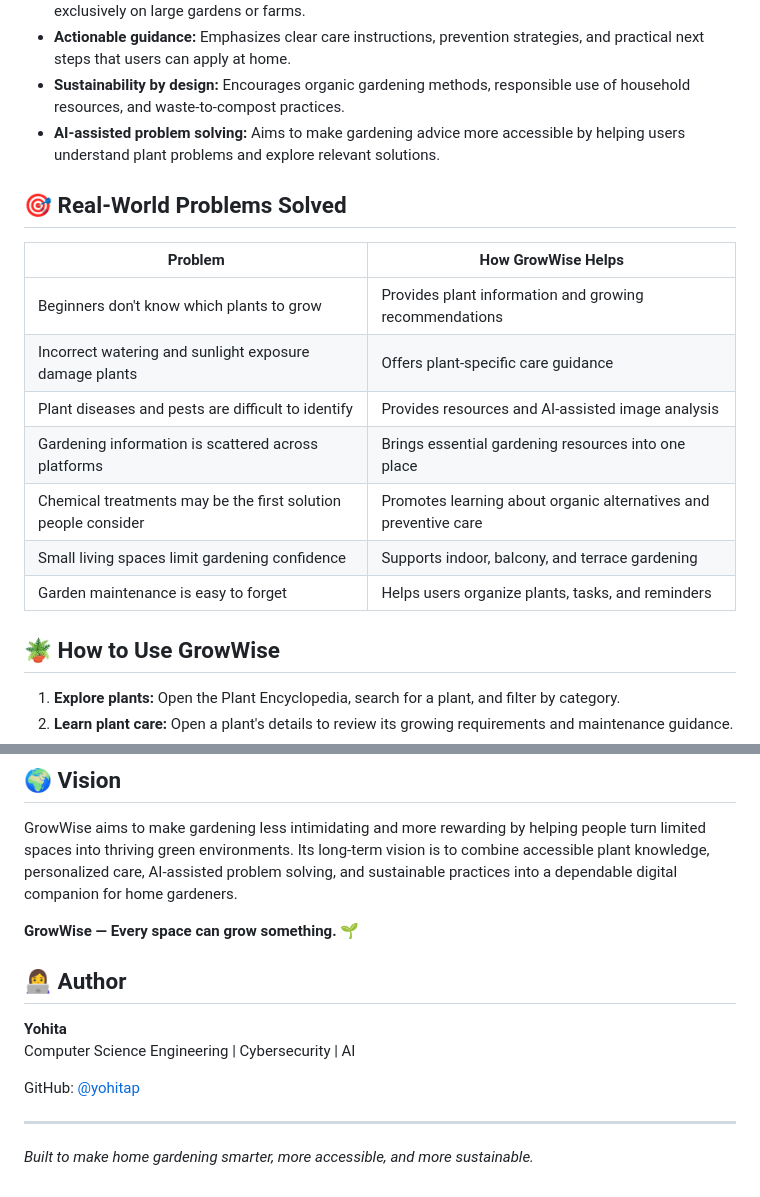
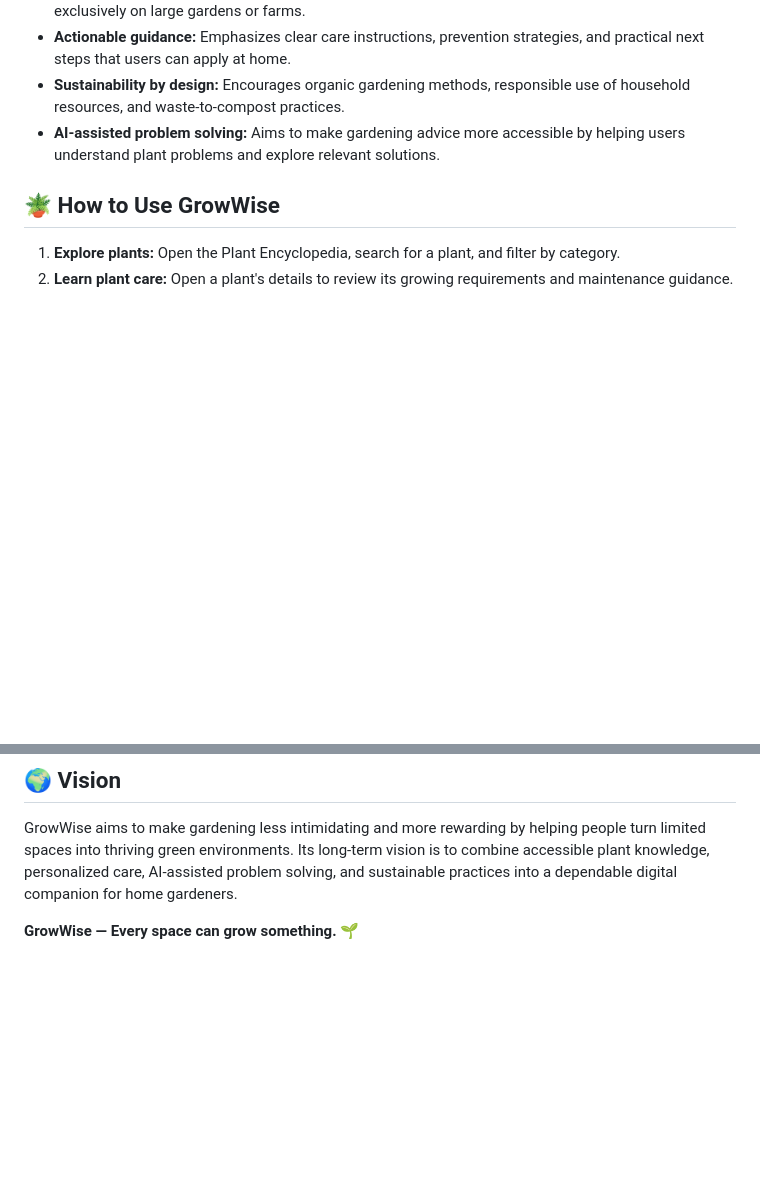
Before and after one commit to yohitap/Grow-Wise, a Markdown page: README.md, 2 parts joined by grey strips. Rendered like a GitHub page; blank space fills up the shorter version.

Commit message:
Updated Readme
Removed the 'Real-World Problems Solved' section and author information from the README.

```diff
--- a/README.md
+++ b/README.md
@@ -35,18 +35,6 @@ GrowWise focuses on **practical, beginner-friendly, and sustainable gardening**,
 - **Actionable guidance:** Emphasizes clear care instructions, prevention strategies, and practical next steps that users can apply at home.
 - **Sustainability by design:** Encourages organic gardening methods, responsible use of household resources, and waste-to-compost practices.
 - **AI-assisted problem solving:** Aims to make gardening advice more accessible by helping users understand plant problems and explore relevant solutions.
-
-## 🎯 Real-World Problems Solved
-
-| Problem | How GrowWise Helps |
-|---|---|
-| Beginners don't know which plants to grow | Provides plant information and growing recommendations |
-| Incorrect watering and sunlight exposure damage plants | Offers plant-specific care guidance |
-| Plant diseases and pests are difficult to identify | Provides resources and AI-assisted image analysis |
-| Gardening information is scattered across platforms | Brings essential gardening resources into one place |
-| Chemical treatments may be the first solution people consider | Promotes learning about organic alternatives and preventive care |
-| Small living spaces limit gardening confidence | Supports indoor, balcony, and terrace gardening |
-| Garden maintenance is easy to forget | Helps users organize plants, tasks, and reminders |
 
 ## 🪴 How to Use GrowWise
 
@@ -99,14 +87,3 @@ Open `index.html` in a browser or use a local development server to explore the
 GrowWise aims to make gardening less intimidating and more rewarding by helping people turn limited spaces into thriving green environments. Its long-term vision is to combine accessible plant knowledge, personalized care, AI-assisted problem solving, and sustainable practices into a dependable digital companion for home gardeners.
 
 **GrowWise — Every space can grow something. 🌱**
-
-## 👩‍💻 Author
-
-**Yohita**
-Computer Science Engineering | Cybersecurity | AI
-
-GitHub: [@yohitap](https://github.com/yohitap)
-
----
-
-*Built to make home gardening smarter, more accessible, and more sustainable.*
```
